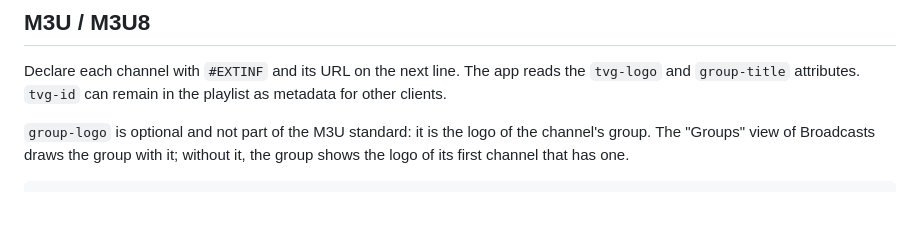
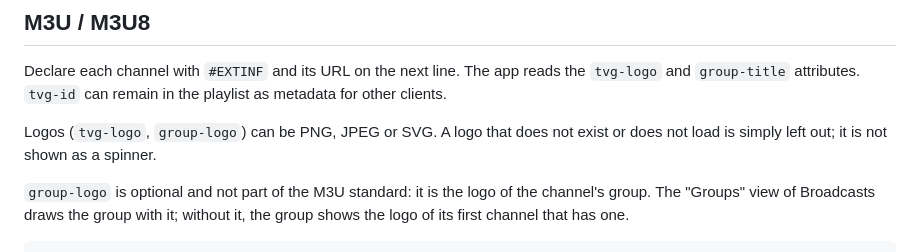
Before and after one commit to jopsis/InputStreamPlayer, a Markdown page: docs/formatos-de-listas.md, the part around the change. Drawn GitHub-style; blank space fills up the shorter version.

```diff
--- a/docs/formatos-de-listas.md
+++ b/docs/formatos-de-listas.md
@@ -10,6 +10,9 @@ are optional and must never be shared without the content owner's permission.
 Declare each channel with `#EXTINF` and its URL on the next line. The app reads
 the `tvg-logo` and `group-title` attributes. `tvg-id` can remain in the
 playlist as metadata for other clients.
+
+Logos (`tvg-logo`, `group-logo`) can be PNG, JPEG or SVG. A logo that does not
+exist or does not load is simply left out; it is not shown as a spinner.
 
 `group-logo` is optional and not part of the M3U standard: it is the logo of
 the channel's group. The "Groups" view of Broadcasts draws the group with it;
```
Also changed, not shown: docs/formatos-de-listas_es.md (+3 -0 lines).
